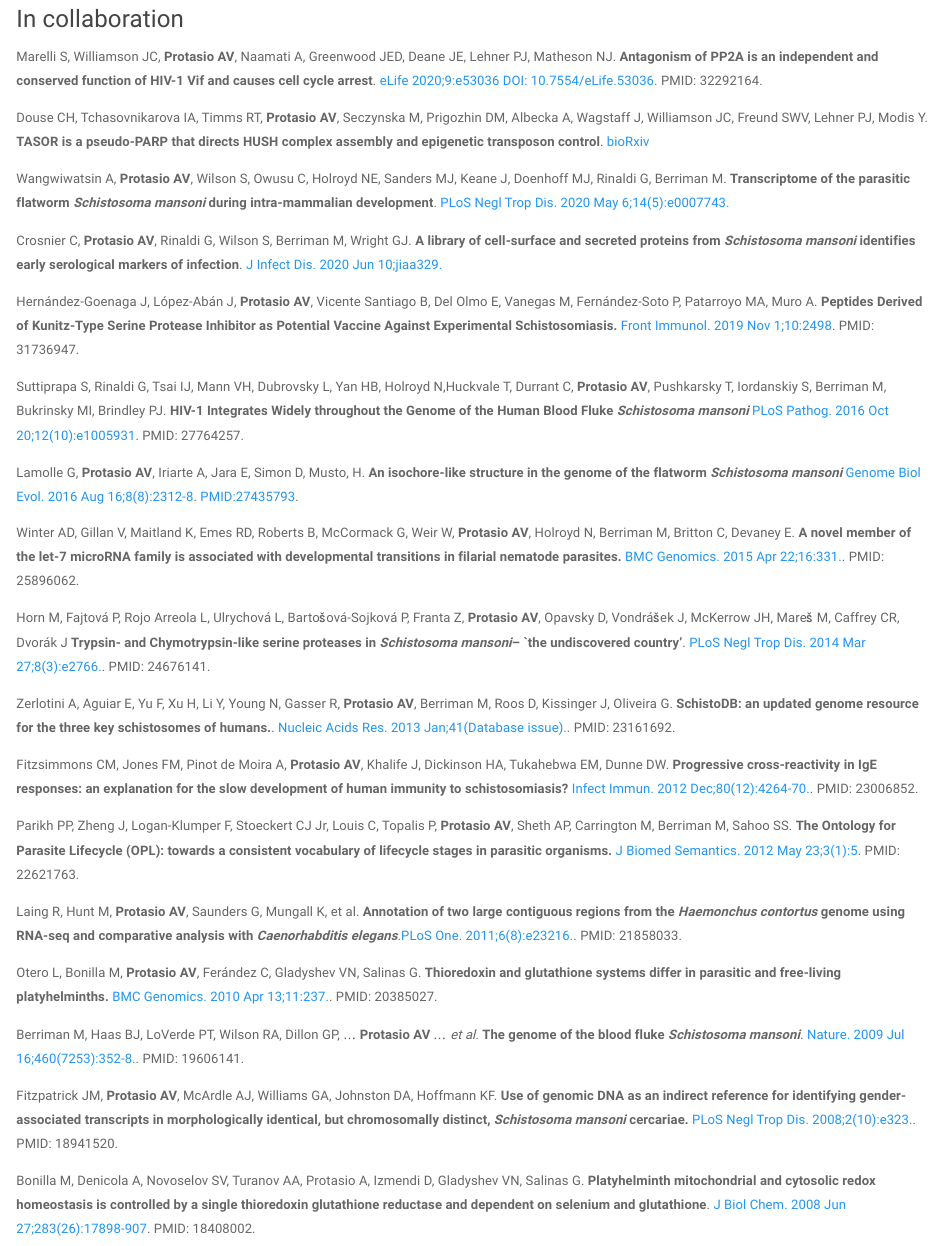
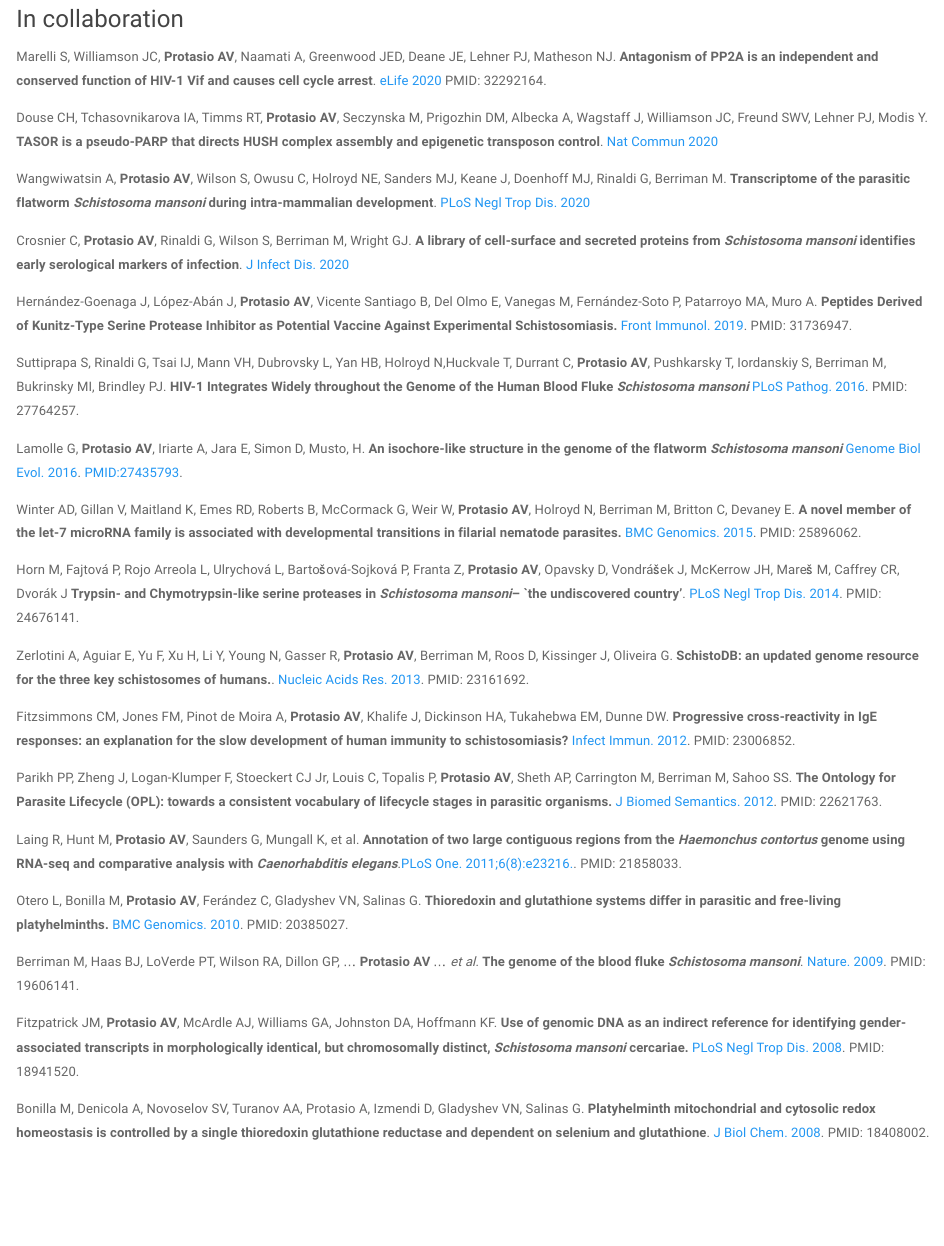
Before and after one commit to annaprotasio/annaprotasio.github.io, an R Markdown document (publications.Rmd): the page in a window 1100 px wide, from 770 px down. Rendered offline with R 4.5, knitr and Pandoc, with nearby package versions; a font, style sheet, LaTeX package, included part or bibliography that could not be used is replaced or left out.

Commit message:
Correct typos

```diff
--- a/publications.Rmd
+++ b/publications.Rmd
@@ -49,49 +49,47 @@ Book Chapter, Cantacessi C and **Protasio AV**. (2018)  **``Fundamentals of Bioi
 ### In collaboration
 
 Marelli S, Williamson JC, **Protasio AV**, Naamati A, Greenwood JED, Deane JE, Lehner PJ, Matheson NJ. **Antagonism of PP2A is an independent and conserved function of HIV-1 Vif and causes cell cycle arrest**.
-[eLife 2020;9:e53036 DOI: 10.7554/eLife.53036.](https://elifesciences.org/articles/53036) PMID: 32292164.
+[eLife 2020](https://elifesciences.org/articles/53036) PMID: 32292164.
 
 Douse CH, Tchasovnikarova IA, Timms RT, **Protasio AV**, Seczynska M, Prigozhin DM, Albecka A, Wagstaff J, Williamson JC, Freund SWV, Lehner PJ, Modis Y. **TASOR is a pseudo-PARP that directs HUSH complex assembly and epigenetic transposon control**.
-[bioRxiv](https://www.biorxiv.org/content/10.1101/2020.03.09.974832v1)
+[Nat Commun 2020](https://www.nature.com/articles/s41467-020-18761-6)
 
-Wangwiwatsin A, **Protasio AV**, Wilson S, Owusu C, Holroyd NE, Sanders MJ, Keane J, Doenhoff MJ, Rinaldi G, Berriman M. **Transcriptome of the parasitic flatworm _Schistosoma mansoni_ during intra-mammalian development**. [PLoS Negl Trop Dis. 2020 May 6;14(5):e0007743.](https://journals.plos.org/plosntds/article?id=10.1371/journal.pntd.0007743)
+Wangwiwatsin A, **Protasio AV**, Wilson S, Owusu C, Holroyd NE, Sanders MJ, Keane J, Doenhoff MJ, Rinaldi G, Berriman M. **Transcriptome of the parasitic flatworm _Schistosoma mansoni_ during intra-mammalian development**. [PLoS Negl Trop Dis. 2020](https://journals.plos.org/plosntds/article?id=10.1371/journal.pntd.0007743)
 
-Crosnier C, **Protasio AV**, Rinaldi G, Wilson S, Berriman M, Wright GJ. **A library of cell-surface and secreted proteins from _Schistosoma mansoni_ identifies early serological markers of infection**.
-[J Infect Dis. 2020 Jun 10;jiaa329.](https://doi.org/10.1093/infdis/jiaa329)
+Crosnier C, **Protasio AV**, Rinaldi G, Wilson S, Berriman M, Wright GJ. **A library of cell-surface and secreted proteins from _Schistosoma mansoni_ identifies early serological markers of infection**. [J Infect Dis. 2020](https://doi.org/10.1093/infdis/jiaa329)
 
+Hernández-Goenaga J, López-Abán J, **Protasio AV**, Vicente Santiago B, Del Olmo E, Vanegas M, Fernández-Soto P, Patarroyo MA, Muro A. **Peptides Derived of Kunitz-Type Serine Protease Inhibitor as Potential Vaccine Against Experimental Schistosomiasis.** [Front Immunol. 2019](https://www.frontiersin.org/articles/10.3389/fimmu.2019.02498/full). PMID: 31736947.
 
-Hernández-Goenaga J, López-Abán J, **Protasio AV**, Vicente Santiago B, Del Olmo E, Vanegas M, Fernández-Soto P, Patarroyo MA, Muro A. **Peptides Derived of Kunitz-Type Serine Protease Inhibitor as Potential Vaccine Against Experimental Schistosomiasis.** [Front Immunol. 2019 Nov 1;10:2498](https://www.frontiersin.org/articles/10.3389/fimmu.2019.02498/full). PMID: 31736947.
-
-Suttiprapa S, Rinaldi G, Tsai IJ, Mann VH, Dubrovsky L, Yan HB, Holroyd N,Huckvale T, Durrant C, **Protasio AV**, Pushkarsky T, Iordanskiy S, Berriman M, Bukrinsky MI, Brindley PJ. **HIV-1 Integrates Widely throughout the Genome of the Human Blood Fluke _Schistosoma mansoni_** [PLoS Pathog. 2016 Oct 20;12(10):e1005931](https://journals.plos.org/plospathogens/article?id=10.1371/journal.ppat.1005931). PMID: 27764257.
+Suttiprapa S, Rinaldi G, Tsai IJ, Mann VH, Dubrovsky L, Yan HB, Holroyd N,Huckvale T, Durrant C, **Protasio AV**, Pushkarsky T, Iordanskiy S, Berriman M, Bukrinsky MI, Brindley PJ. **HIV-1 Integrates Widely throughout the Genome of the Human Blood Fluke _Schistosoma mansoni_** [PLoS Pathog. 2016](https://journals.plos.org/plospathogens/article?id=10.1371/journal.ppat.1005931). PMID: 27764257.
 
 Lamolle G, **Protasio AV**, Iriarte A, Jara E, Simon D, Musto, H.
 **An isochore-like structure in the genome of the flatworm _Schistosoma mansoni_**
-[Genome Biol Evol. 2016 Aug 16;8(8):2312-8](http://dx.doi.org/10.1093/gbe/evw170). PMID:27435793.
+[Genome Biol Evol. 2016](http://dx.doi.org/10.1093/gbe/evw170). PMID:27435793.
 
-Winter AD, Gillan V, Maitland K, Emes RD, Roberts B, McCormack G, Weir W, **Protasio AV**, Holroyd N, Berriman M, Britton C, Devaney E. **A novel member of the let-7 microRNA family is associated with developmental transitions in filarial nematode parasites.** [BMC Genomics. 2015 Apr 22;16:331.](https://bmcgenomics.biomedcentral.com/articles/10.1186/s12864-015-1536-y). PMID: 25896062.
+Winter AD, Gillan V, Maitland K, Emes RD, Roberts B, McCormack G, Weir W, **Protasio AV**, Holroyd N, Berriman M, Britton C, Devaney E. **A novel member of the let-7 microRNA family is associated with developmental transitions in filarial nematode parasites.** [BMC Genomics. 2015](https://bmcgenomics.biomedcentral.com/articles/10.1186/s12864-015-1536-y). PMID: 25896062.
 
 Horn M, Fajtová P, Rojo Arreola L, Ulrychová L, Bartošová-Sojková P, Franta Z, **Protasio AV**, Opavsky D, Vondrášek J, McKerrow JH, Mareš M, Caffrey CR, Dvorák J
 **Trypsin- and Chymotrypsin-like serine proteases in _Schistosoma mansoni_-- `the undiscovered country'**.
-[PLoS Negl Trop Dis. 2014 Mar 27;8(3):e2766.](http:\\dx.doi.org/10.1371/journal.pntd.0002766). PMID: 24676141.
+[PLoS Negl Trop Dis. 2014](http:\\dx.doi.org/10.1371/journal.pntd.0002766). PMID: 24676141.
 
 Zerlotini A, Aguiar E, Yu F, Xu H, Li Y, Young N, Gasser R, **Protasio AV**, Berriman M, Roos D, Kissinger J, Oliveira G. **SchistoDB: an updated genome resource for the three key schistosomes of humans.**.
-[Nucleic Acids Res. 2013 Jan;41(Database issue).](http:\\dx.doi.org/10.1093/nar/gks1087). PMID: 23161692.
+[Nucleic Acids Res. 2013](http:\\dx.doi.org/10.1093/nar/gks1087). PMID: 23161692.
 
-Fitzsimmons CM, Jones FM, Pinot de Moira A, **Protasio AV**, Khalife J, Dickinson HA, Tukahebwa EM, Dunne DW. **Progressive cross-reactivity in IgE responses: an explanation for the slow development of human immunity to schistosomiasis?** [Infect Immun. 2012 Dec;80(12):4264-70.](http:\\dx.doi.org/10.1128/IAI.00641-12). PMID: 23006852.
+Fitzsimmons CM, Jones FM, Pinot de Moira A, **Protasio AV**, Khalife J, Dickinson HA, Tukahebwa EM, Dunne DW. **Progressive cross-reactivity in IgE responses: an explanation for the slow development of human immunity to schistosomiasis?** [Infect Immun. 2012](http:\\dx.doi.org/10.1128/IAI.00641-12). PMID: 23006852.
 
-Parikh PP, Zheng J, Logan-Klumper F, Stoeckert CJ Jr, Louis C, Topalis P, **Protasio AV**, Sheth AP, Carrington M, Berriman M, Sahoo SS. **The Ontology for Parasite Lifecycle (OPL): towards a consistent vocabulary of lifecycle stages in parasitic organisms.** [J Biomed Semantics. 2012 May 23;3(1):5](http:\\dx.doi.org/10.1186/2041-1480-3-5). PMID: 22621763.
+Parikh PP, Zheng J, Logan-Klumper F, Stoeckert CJ Jr, Louis C, Topalis P, **Protasio AV**, Sheth AP, Carrington M, Berriman M, Sahoo SS. **The Ontology for Parasite Lifecycle (OPL): towards a consistent vocabulary of lifecycle stages in parasitic organisms.** [J Biomed Semantics. 2012](http:\\dx.doi.org/10.1186/2041-1480-3-5). PMID: 22621763.
 
 Laing R, Hunt M, **Protasio AV**, Saunders G, Mungall K, et al.
 **Annotation of two large contiguous regions from the _Haemonchus contortus_ genome using RNA-seq and comparative analysis with _Caenorhabditis elegans_**.[PLoS One. 2011;6(8):e23216.](http:\\dx.doi.org/10.1371/journal.pone.0023216). PMID: 21858033.
 
 Otero L, Bonilla M, **Protasio AV**, Ferández C, Gladyshev VN, Salinas G. **Thioredoxin and glutathione systems differ in parasitic and free-living platyhelminths.**
-[BMC Genomics. 2010 Apr 13;11:237.](http:\\dx.doi.org/10.1186/1471-2164-11-237). PMID: 20385027.
+[BMC Genomics. 2010](http:\\dx.doi.org/10.1186/1471-2164-11-237). PMID: 20385027.
 
 Berriman M, Haas BJ, LoVerde PT, Wilson RA, Dillon GP, ... **Protasio AV** ... _et al_. **The genome of the blood fluke _Schistosoma mansoni_**.
-[Nature. 2009 Jul 16;460(7253):352-8.](http://dx.doi.org/10.1038/nature08160). PMID: 19606141.
+[Nature. 2009](http://dx.doi.org/10.1038/nature08160). PMID: 19606141.
 
 Fitzpatrick JM, **Protasio AV**, McArdle AJ, Williams GA, Johnston DA, Hoffmann KF.
-**Use of genomic DNA as an indirect reference for identifying gender-associated transcripts in morphologically identical, but chromosomally distinct, _Schistosoma mansoni_ cercariae.** [PLoS Negl Trop Dis. 2008;2(10):e323.](http:\\dx.doi.org/10.1371/journal.pntd.0000323). PMID: 18941520.
+**Use of genomic DNA as an indirect reference for identifying gender-associated transcripts in morphologically identical, but chromosomally distinct, _Schistosoma mansoni_ cercariae.** [PLoS Negl Trop Dis. 2008](http:\\dx.doi.org/10.1371/journal.pntd.0000323). PMID: 18941520.
 
 Bonilla M, Denicola A, Novoselov SV, Turanov AA, Protasio A, Izmendi D, Gladyshev VN, Salinas G.
-**Platyhelminth mitochondrial and cytosolic redox homeostasis is controlled by a single thioredoxin glutathione reductase and dependent on selenium and glutathione**. [J Biol Chem. 2008 Jun 27;283(26):17898-907](https://www.ncbi.nlm.nih.gov/pmc/articles/PMC2440607/). PMID: 18408002.
+**Platyhelminth mitochondrial and cytosolic redox homeostasis is controlled by a single thioredoxin glutathione reductase and dependent on selenium and glutathione**. [J Biol Chem. 2008](https://www.ncbi.nlm.nih.gov/pmc/articles/PMC2440607/). PMID: 18408002.
```
Also changed, not shown: beginnings.Rmd (+1 -1 lines), opportunities.Rmd (+1 -1 lines), beginnings.html, opportunities.html, publications.html.
